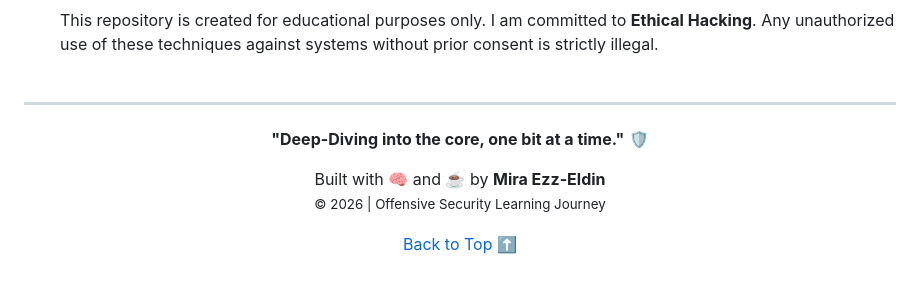
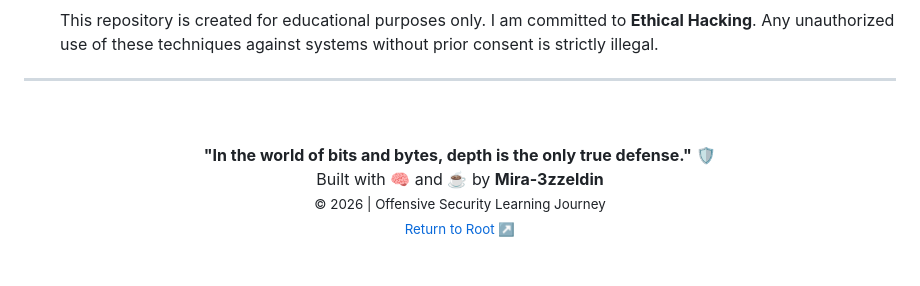
Before and after one commit to Mira-3zzeldin/Infosec-Journey, a Markdown page: README.md, the part around the change. GitHub-like rendering.

```diff
--- a/README.md
+++ b/README.md
@@ -190,18 +190,11 @@
 &nbsp; &nbsp; &nbsp; &nbsp; use of these techniques against systems without prior consent is strictly illegal.
 </div>
 
-<!-- Professional Footer -->
-<br />
-<div align="center">
-  <hr style="border: 1px solid #30363d;">
-  <p>
-    <b>"Deep-Diving into the core, one bit at a time."</b> 🛡️
-  </p>
-  <p>
-    Built with 🧠 and ☕ by <b>Mira Ezz-Eldin</b> <br />
-    <small>© 2026 | Offensive Security Learning Journey</small>
-  </p>
-  <p>
-    <a href="#-table-of-contents--quick-access-">Back to Top ⬆️</a>
-  </p>
+---
+
+<br><div align="center">
+<b>"In the world of bits and bytes, depth is the only true defense."</b> 🛡️<br>
+Built with 🧠 and ☕ by <b>Mira-3zzeldin</b><br>
+<small>© 2026 | Offensive Security Learning Journey</small><br>
+<small><a href="#-table-of-contents--quick-access-">Return to Root ↗️</a></small>
 </div>
```
